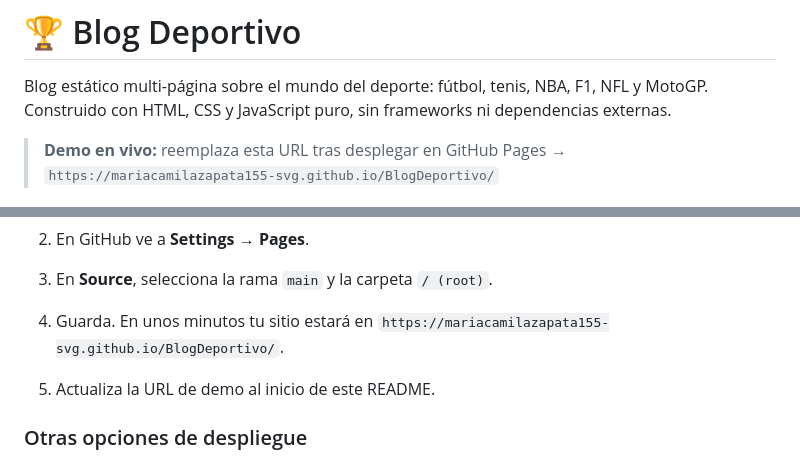
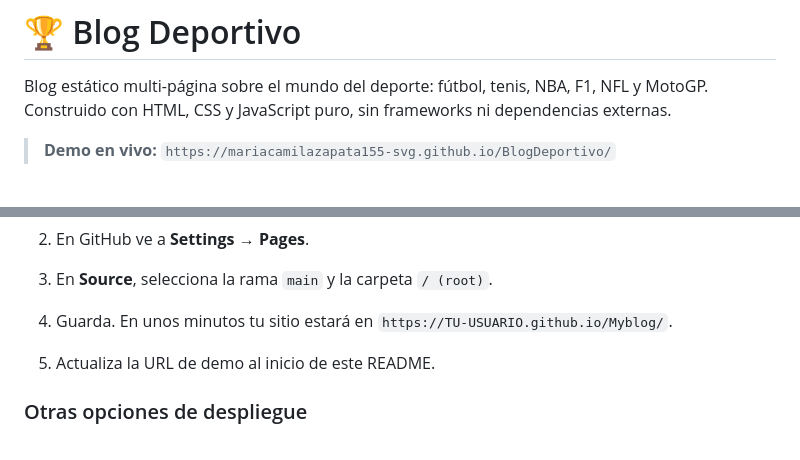
Before and after one commit to mariacamilazapata155-svg/BlogDeportivo, a Markdown page: README.md, 2 parts joined by grey strips. Drawn GitHub-style.

```diff
--- a/README.md
+++ b/README.md
@@ -2,7 +2,7 @@
 
 Blog estático multi-página sobre el mundo del deporte: fútbol, tenis, NBA, F1, NFL y MotoGP. Construido con HTML, CSS y JavaScript puro, sin frameworks ni dependencias externas.
 
-> **Demo en vivo:** reemplaza esta URL tras desplegar en GitHub Pages → `https://mariacamilazapata155-svg.github.io/BlogDeportivo/`
+> **Demo en vivo:** `https://mariacamilazapata155-svg.github.io/BlogDeportivo/`
 
 ![Captura de pantalla del Blog Deportivo](docs/screenshots/home.png)
 
@@ -100,7 +100,7 @@ git push -u origin main
 
 2. En GitHub ve a **Settings → Pages**.
 3. En **Source**, selecciona la rama `main` y la carpeta `/ (root)`.
-4. Guarda. En unos minutos tu sitio estará en `https://mariacamilazapata155-svg.github.io/BlogDeportivo/`.
+4. Guarda. En unos minutos tu sitio estará en `https://TU-USUARIO.github.io/Myblog/`.
 
 5. Actualiza la URL de demo al inicio de este README.
 
```
